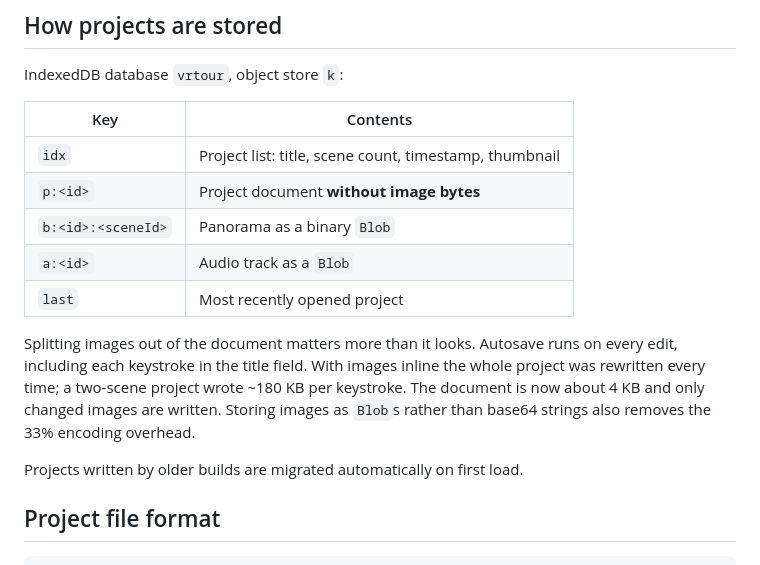
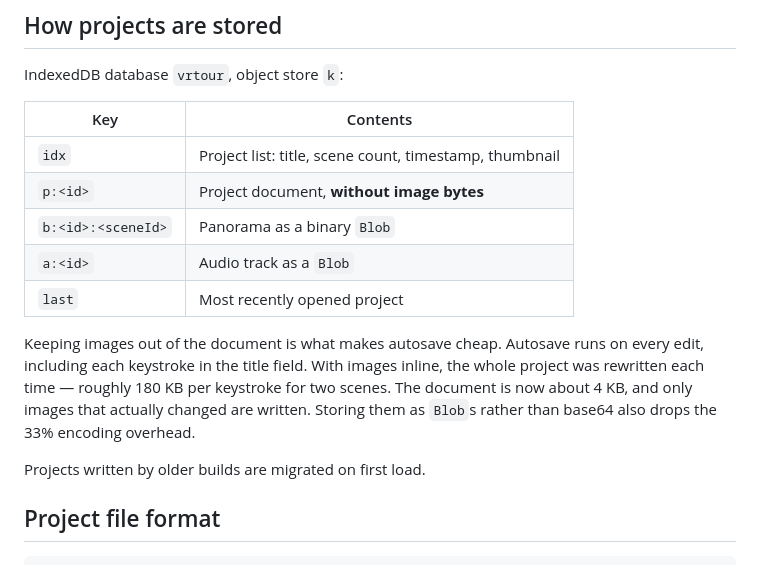
Before and after one commit to Yousef-Dev921/tajwal-360, a Markdown page: README.md, the part around the change printed below. GitHub-like rendering.

```diff
--- a/README.md
+++ b/README.md
@@ -48,18 +58,18 @@ IndexedDB database `vrtour`, object store `k`:
 | Key | Contents |
 | --- | --- |
 | `idx` | Project list: title, scene count, timestamp, thumbnail |
-| `p:<id>` | Project document **without image bytes** |
+| `p:<id>` | Project document, **without image bytes** |
 | `b:<id>:<sceneId>` | Panorama as a binary `Blob` |
 | `a:<id>` | Audio track as a `Blob` |
 | `last` | Most recently opened project |
 
-Splitting images out of the document matters more than it looks. Autosave runs on every
-edit, including each keystroke in the title field. With images inline the whole project
-was rewritten every time; a two-scene project wrote ~180 KB per keystroke. The document
-is now about 4 KB and only changed images are written. Storing images as `Blob`s rather
-than base64 strings also removes the 33% encoding overhead.
+Keeping images out of the document is what makes autosave cheap. Autosave runs on
+every edit, including each keystroke in the title field. With images inline, the whole
+project was rewritten each time — roughly 180 KB per keystroke for two scenes. The
+document is now about 4 KB, and only images that actually changed are written. Storing
+them as `Blob`s rather than base64 also drops the 33% encoding overhead.
 
-Projects written by older builds are migrated automatically on first load.
+Projects written by older builds are migrated on first load.
 
 ## Project file format
 
```
Also changed, not shown: other parts of README.md (+67 -44 lines), samples/README.md (added, +15 -0 lines), docs/screenshot.png, samples/lythwood_room.jpg (added), 2 other files.
